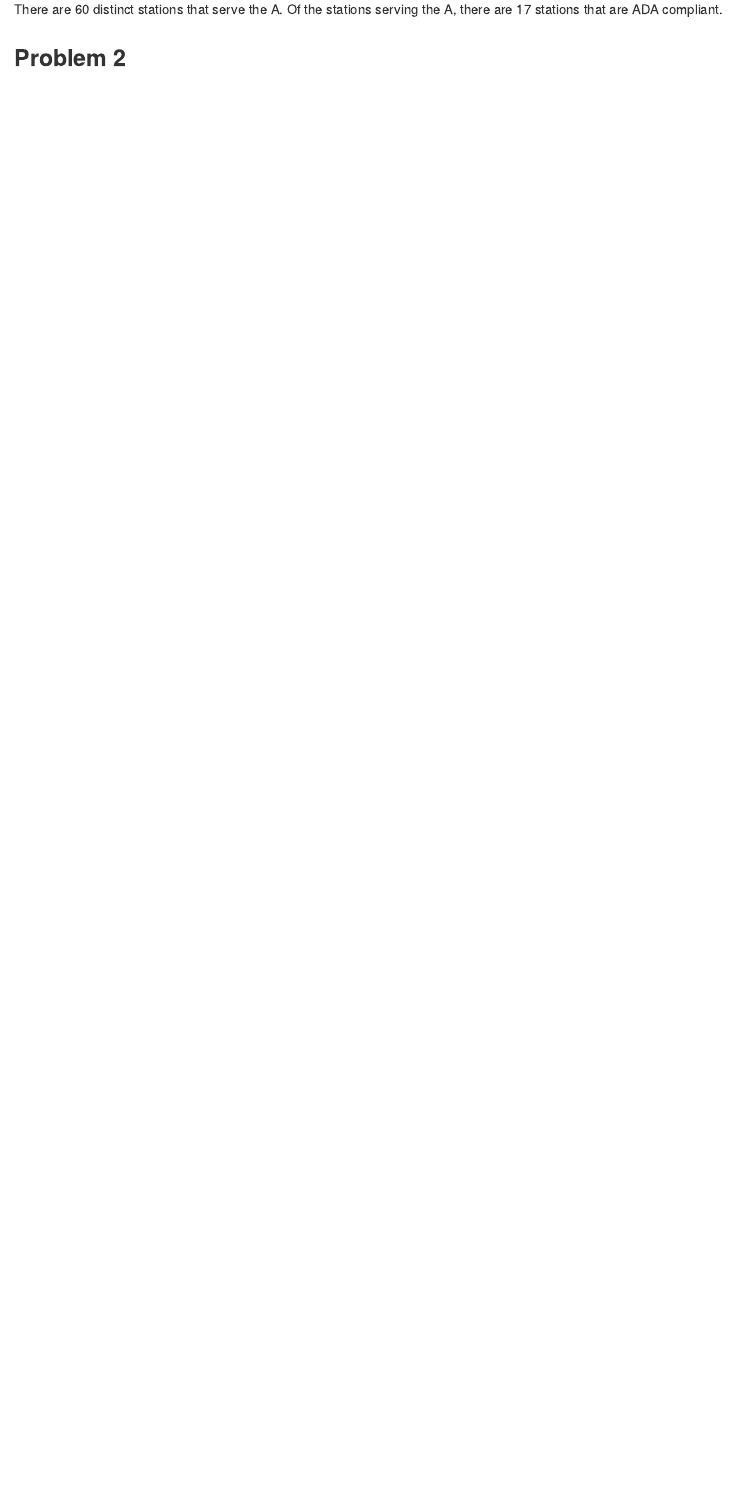
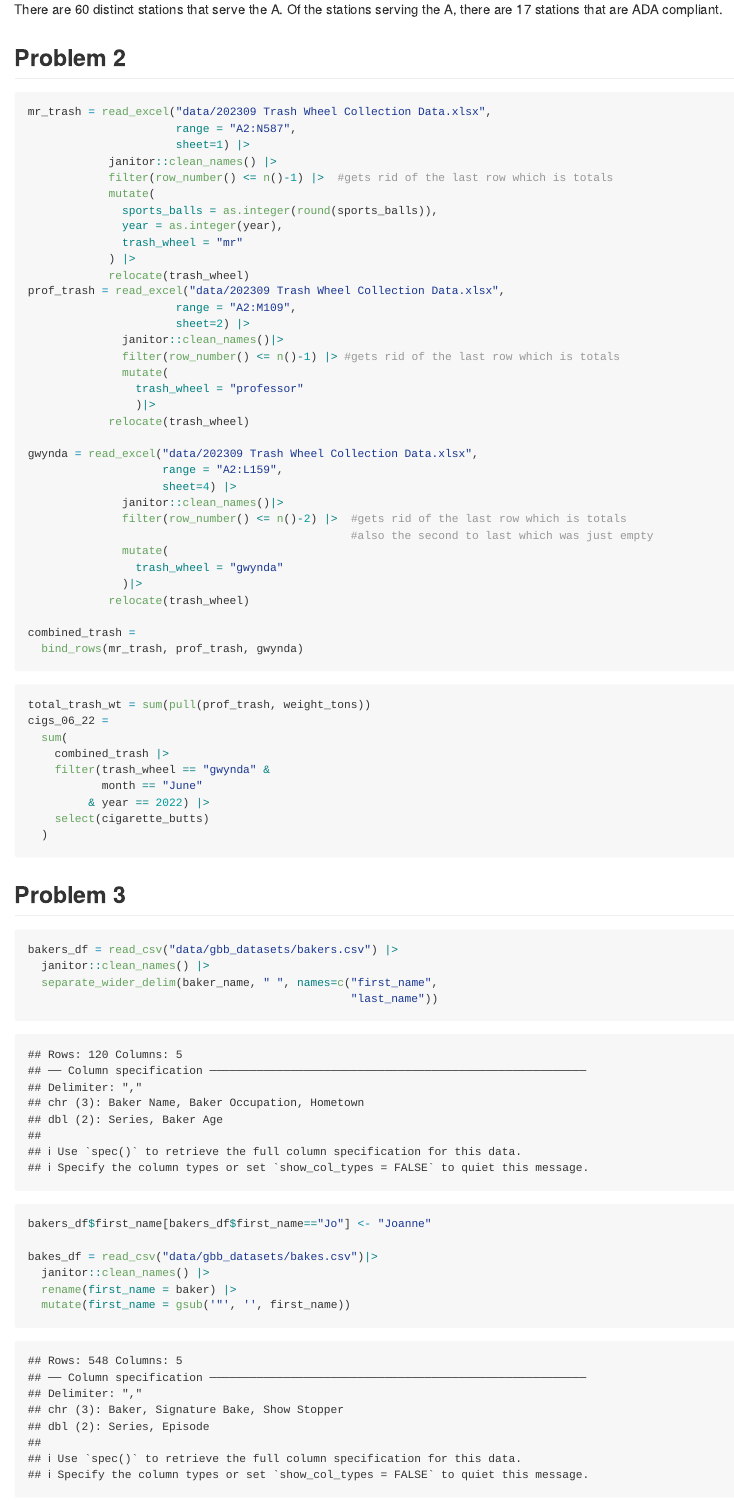
Before and after one commit to malikatop/p8105_hw2_mt3775, an R Markdown document (p8105_hw2_mt3775.Rmd): the page in a window 1100 px wide, from 2700 px down. The pictures show the output file p8105_hw2_mt3775.md that the author committed with the source, drawn offline in the style of GitHub.

Commit message:
Adding workthroughs for problem 2 and 3

````diff
--- a/p8105_hw2_mt3775.Rmd
+++ b/p8105_hw2_mt3775.Rmd
@@ -114,3 +115,68 @@ stations serving the A, there are `r nrow(ada_A)` stations that are ADA
 compliant.
 
 ## Problem 2
+
+```{r trash_setup}
+mr_trash = read_excel("data/202309 Trash Wheel Collection Data.xlsx",
+                      range = "A2:N587",
+                      sheet=1) |>
+            janitor::clean_names() |>
+            filter(row_number() <= n()-1) |>  #gets rid of the last row which is totals
+            mutate(
+              sports_balls = as.integer(round(sports_balls)),
+              year = as.integer(year),
+              trash_wheel = "mr"
+            ) |>
+            relocate(trash_wheel)
+prof_trash = read_excel("data/202309 Trash Wheel Collection Data.xlsx",
+                      range = "A2:M109",
+                      sheet=2) |>
+              janitor::clean_names()|>
+              filter(row_number() <= n()-1) |> #gets rid of the last row which is totals
+              mutate(
+                trash_wheel = "professor"
+                )|>
+            relocate(trash_wheel)
+
+gwynda = read_excel("data/202309 Trash Wheel Collection Data.xlsx",
+                    range = "A2:L159",
+                    sheet=4) |>
+              janitor::clean_names()|>
+              filter(row_number() <= n()-2) |>  #gets rid of the last row which is totals
+                                                #also the second to last which was just empty
+              mutate(
+                trash_wheel = "gwynda"
+              )|>
+            relocate(trash_wheel)
+
+combined_trash =
+  bind_rows(mr_trash, prof_trash, gwynda)
+
+```
+
+```{r}
+total_trash_wt = sum(pull(prof_trash, weight_tons))
+cigs_06_22 =
+  sum(
+    combined_trash |>
+    filter(trash_wheel == "gwynda" &
+           month == "June"
+         & year == 2022) |>
+    select(cigarette_butts)
+  )
+
+```
+
+## Problem 3
+
+```{r gbb}
+bakers_df = read_csv("data/gbb_datasets/bakers.csv") |>
+  janitor::clean_names() |>
+  separate_wider_delim(baker_name, " ", names=c("first_name",
+                                                "last_name"))
+bakers_df$first_name[bakers_df$first_name=="Jo"] <- "Joanne"
+
+bakes_df = read_csv("data/gbb_datasets/bakes.csv")|>
+  janitor::clean_names() |>
+  rename(first_name = baker) |>
+  mutate(first_name = gsub('"', '', first_name))
````
Also changed, not shown: p8105_hw2_mt3775.md, p8105_hw2_mt3775.Rmd (48 more changed lines).
